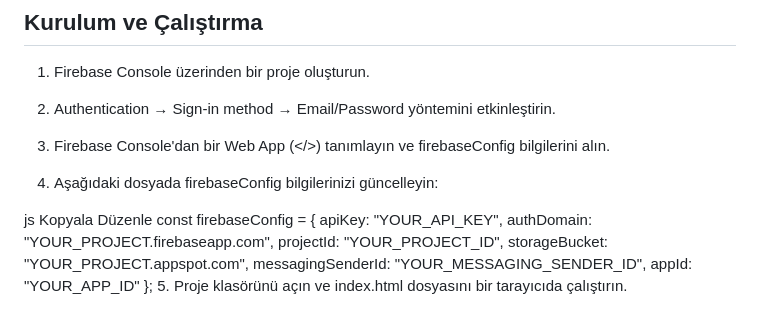
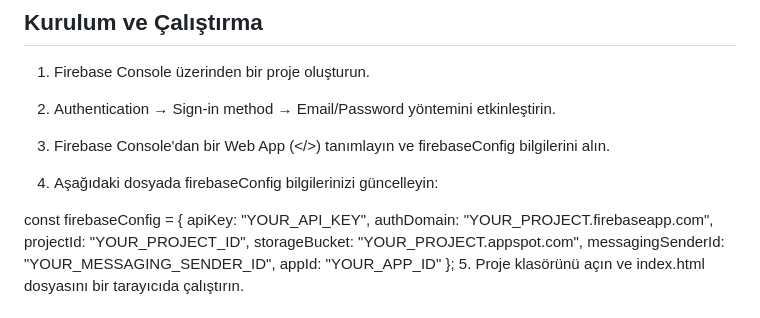
Before and after one commit to funda-kuyben/FirebaseKimlikDogrulama, a Markdown page: README.md, the part around the change. Drawn GitHub-style.

```diff
--- a/README.md
+++ b/README.md
@@ -42,9 +42,8 @@ firebase-login-proje/
 
 4. Aşağıdaki dosyada firebaseConfig bilgilerinizi güncelleyin:
 
-js
-Kopyala
-Düzenle
+
+
 const firebaseConfig = {
   apiKey: "YOUR_API_KEY",
   authDomain: "YOUR_PROJECT.firebaseapp.com",
```
